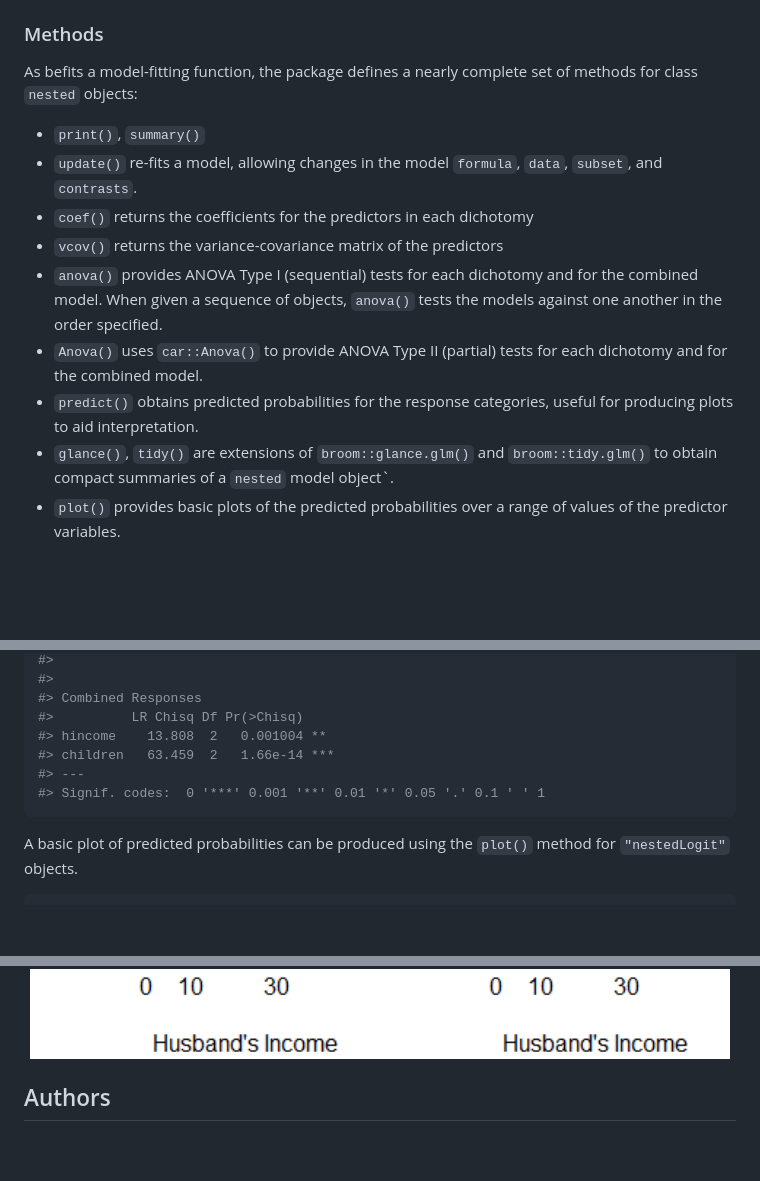
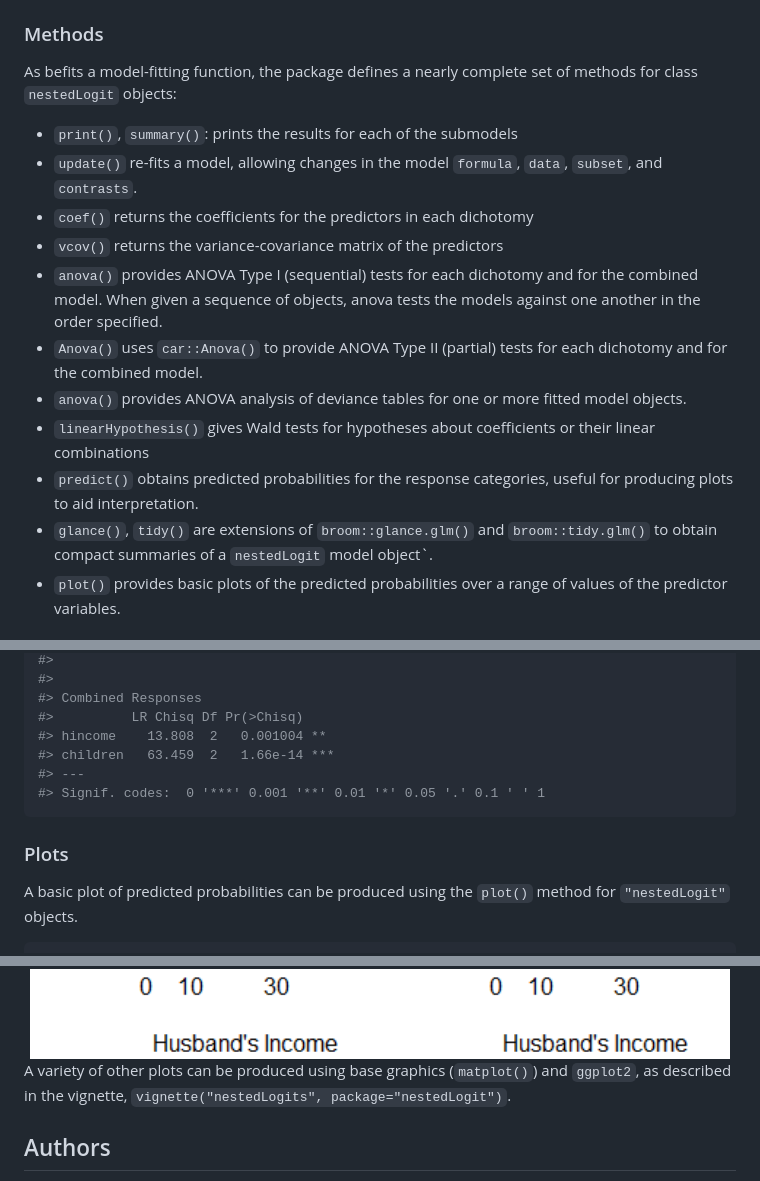
Before and after one commit to friendly/nestedLogit, a Markdown page: README.md, 3 parts joined by grey strips. Rendered like a GitHub page; blank space fills up the shorter version.

Commit message:
update README, vignette using child doc

````diff
--- a/README.md
+++ b/README.md
@@ -63,22 +63,26 @@ contains the set of $(m-1)$ `glm()` models fit to the dichotomies.
 ### Methods
 
 As befits a model-fitting function, the package defines a nearly
-complete set of methods for class `nested` objects:
+complete set of methods for class `nestedLogit` objects:
 
-- `print()`, `summary()`
+- `print()`, `summary()`: prints the results for each of the submodels
 - `update()` re-fits a model, allowing changes in the model `formula`,
   `data`, `subset`, and `contrasts`.
 - `coef()` returns the coefficients for the predictors in each dichotomy
 - `vcov()` returns the variance-covariance matrix of the predictors
 - `anova()` provides ANOVA Type I (sequential) tests for each dichotomy
-  and for the combined model. When given a sequence of objects,
-  `anova()` tests the models against one another in the order specified.
+  and for the combined model. When given a sequence of objects, anova
+  tests the models against one another in the order specified.
 - `Anova()` uses `car::Anova()` to provide ANOVA Type II (partial) tests
   for each dichotomy and for the combined model.
+- `anova()` provides ANOVA analysis of deviance tables for one or more
+  fitted model objects.
+- `linearHypothesis()` gives Wald tests for hypotheses about
+  coefficients or their linear combinations
 - `predict()` obtains predicted probabilities for the response
   categories, useful for producing plots to aid interpretation.
 - `glance()`, `tidy()` are extensions of `broom::glance.glm()` and
-  `broom::tidy.glm()` to obtain compact summaries of a `nested` model
-  object\`.
+  `broom::tidy.glm()` to obtain compact summaries of a `nestedLogit`
+  model object\`.
 - `plot()` provides basic plots of the predicted probabilities over a
   range of values of the predictor variables.
@@ -160,6 +175,8 @@ car::Anova(m)
 #> Signif. codes:  0 '***' 0.001 '**' 0.01 '*' 0.05 '.' 0.1 ' ' 1
 ```
 
+### Plots
+
 A basic plot of predicted probabilities can be produced using the
 `plot()` method for `"nestedLogit"` objects.
 
@@ -178,6 +195,10 @@ plot(m, "hincome", list(children="present"),
 
 <img src="man/figures/README-wlf-plot-1.png" width="100%" />
 
+A variety of other plots can be produced using base graphics
+(`matplot()`) and `ggplot2`, as described in the vignette,
+`vignette("nestedLogits", package="nestedLogit")`.
+
 ## Authors
 
 - John Fox
````
Also changed, not shown: other parts of README.md (+11 -0 lines), NEWS.md (+1 -0 lines), vignettes/fig/wlf-directlabels-1.png, vignettes/fig/wlf-gglogits-1.png, vignettes/fig/wlf-ggplot-1.png, vignettes/fig/wlf-logits-1.png, vignettes/fig/wlf-matplot-1.png, 6 other files.
